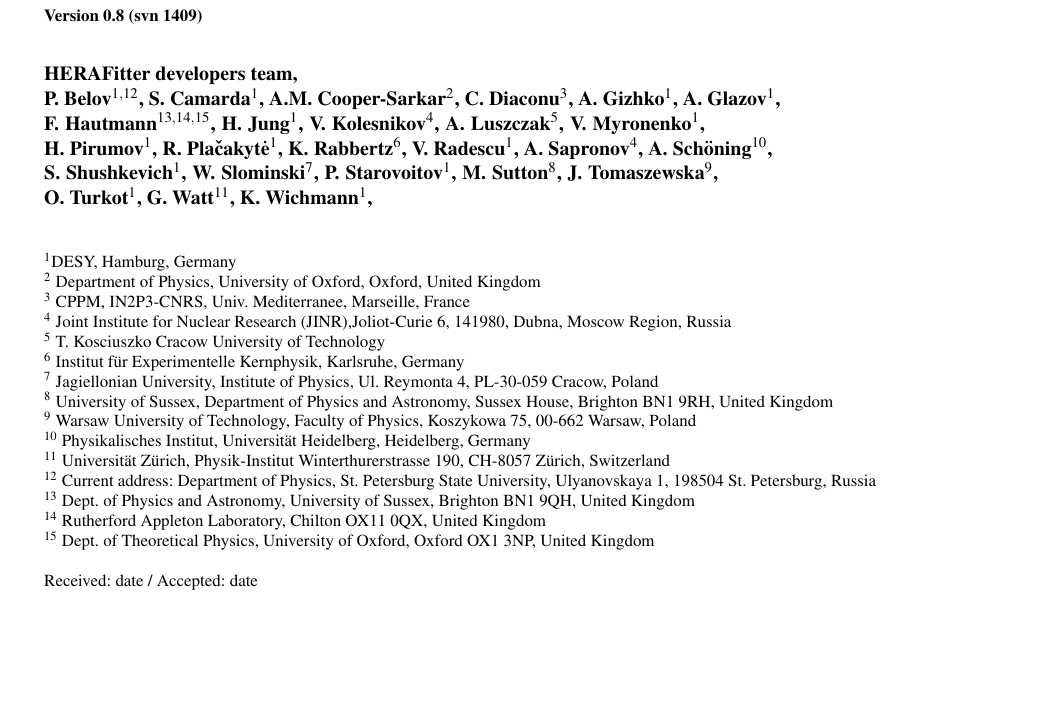
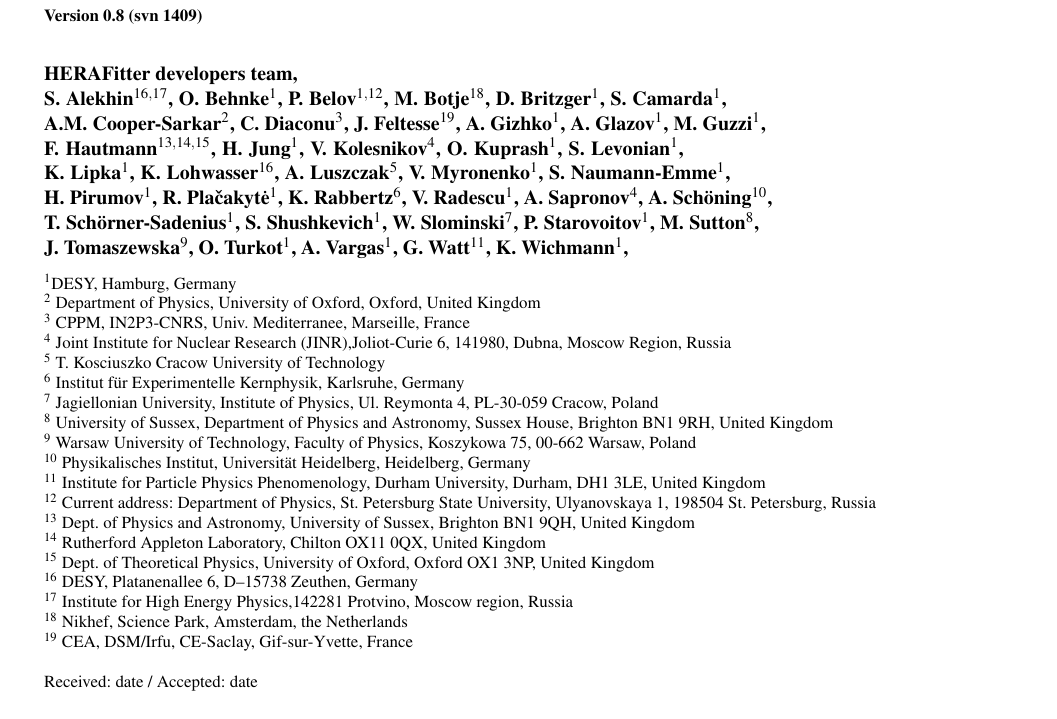
Before and after one commit to hep-mirrors/h1fitter, a LaTeX paper (doc/tex/paper/herafitter-epjc.tex): part of page 1 of 14, cut so that both start at the same text, the shorter picture padded with empty space. Compiled offline with pdfLaTeX.

Commit message:
more authors added
git-svn-id: https://svnsrv.desy.de/basic/h1fitter/trunk@1410 b2a8d302-ca0a-427a-b7b9-081adbce06bc

```diff
--- a/doc/tex/paper/herafitter-epjc.tex
+++ b/doc/tex/paper/herafitter-epjc.tex
@@ -138,32 +138,57 @@
 %\author{The \fitter Team\ref{alist}}
 \author{         HERAFitter developers team \and \\
 %
+S.~Alekhin$^{16,17}$\and
+O.~Behnke$^{1}$\and
 P.~Belov$^{1,12}$\and
+M.~Botje$^{18}$\and
+D.~Britzger$^{1}$\and
 S.~Camarda$^{1}$\and
 A.M.~Cooper-Sarkar$^{2}$\and
 C.~Diaconu$^{3}$\and
+J.~Feltesse$^{19}$\and
 A.~Gizhko$^{1}$\and
 A.~Glazov$^{1}$\and
+M.~Guzzi$^{1}$\and
 F.~Hautmann$^{13,14,15}$\and
 H.~Jung$^{1}$\and
 V.~Kolesnikov$^{4}$\and
+O.~Kuprash$^{1}$\and
+S.~Levonian$^{1}$\and
+K.~Lipka$^{1}$\and
+K.~Lohwasser$^{16}$\and
 A.~Luszczak$^{5}$\and
 V.~Myronenko$^{1}$\and
+S.~Naumann-Emme$^{1}$\and
 H.~Pirumov$^{1}$\and
 R.~Pla\v cakyt\. e$^{1}$\and
 K.~Rabbertz$^{6}$\and
 V.~Radescu$^{1}$\and
 A.~Sapronov$^{4}$\and
 A.~Sch\"oning$^{10}$\and
+T.~Sch\"orner-Sadenius$^{1}$\and
 S.~Shushkevich$^{1}$\and
 W.~Slominski$^{7}$\and
 P.~Starovoitov$^{1}$\and
 M.~Sutton$^{8}$\and
 J.~Tomaszewska$^{9}$\and
 O.~Turkot$^{1}$\and
+A.~Vargas$^{1}$\and
 G.~Watt$^{11}$\and
 K.~Wichmann$^{1}$\and
-\vspace{0.5cm}
+%Alberto Guffanti(Coppenhagen)
+%Aleksander Kusina (Dalas, SMU)
+%Krzysztof Nowak
+%Fred Olness (Dallas, SMU)
+%Renat Sadykov (Dubna)
+%Henri Kowalski//R
+%Emmanuelle Perez//V
+%Karin Daum//R
+%Bogdan Malaescu//V
+%Ronan McNulty//V
+%Gavin Salam//V
+%Bogdan Lobodzinski
+%Hubert Spiesberger
 }
 %\authorrunning{Short form of author list} % if too long for running head
 \institute{$ $DESY, Hamburg, Germany\\
@@ -176,11 +201,15 @@
  $ ^{8}$ University of Sussex, Department of Physics and Astronomy, Sussex House, Brighton BN1 9RH, United Kingdom \\
  $ ^{9}$ Warsaw University of Technology, Faculty of Physics, Koszykowa 75, 00-662 Warsaw, Poland \\
  $ ^{10}$ Physikalisches Institut, Universit\"at Heidelberg, Heidelberg, Germany \\
- $ ^{11}$ Universit\"at Z\"urich, Physik-Institut Winterthurerstrasse 190, CH-8057 Z\"urich, Switzerland \\
+ $ ^{11}$ Institute for Particle Physics Phenomenology, Durham University, Durham, DH1 3LE, United Kingdom \\
  $ ^{12}$ Current address: Department of Physics, St. Petersburg State University, Ulyanovskaya 1, 198504 St. Petersburg, Russia\\
  $ ^{13}$ Dept. of Physics and Astronomy, University of Sussex, Brighton BN1 9QH, United Kingdom \\
  $ ^{14}$ Rutherford Appleton Laboratory, Chilton OX11 0QX, United Kingdom \\
  $ ^{15}$ Dept. of Theoretical Physics, University of Oxford, Oxford OX1 3NP, United Kingdom \\
+ $ ^{16}$ DESY, Platanenallee 6, D–15738 Zeuthen, Germany \\
+ $ ^{17}$ Institute for High Energy Physics,142281 Protvino, Moscow region, Russia \\
+ $ ^{18}$ Nikhef, Science Park, Amsterdam, the Netherlands \\
+ $ ^{19}$ CEA, DSM/Irfu, CE-Saclay, Gif-sur-Yvette, France \\
 }
 %
 %\thankstext{t1}{Grants or other notes
```
